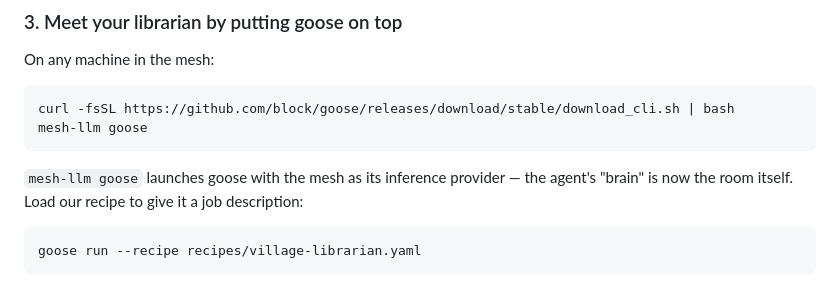
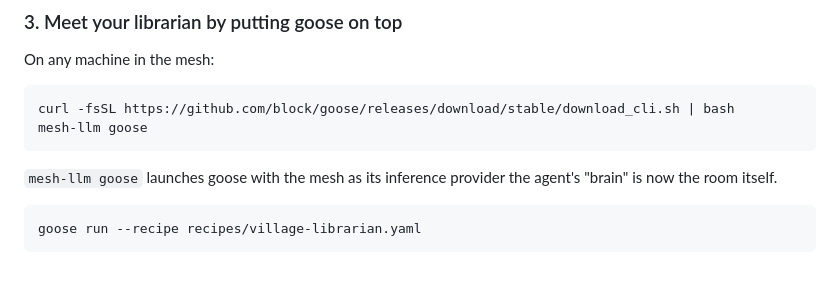
Before and after one commit to angelasonline/blockparty-kit, a Markdown page: README.md, the part around the change. GitHub-like rendering.

````diff
--- a/README.md
+++ b/README.md
@@ -87,9 +87,8 @@ curl -fsSL https://github.com/block/goose/releases/download/stable/download_cli.
 mesh-llm goose
 ```
 
-`mesh-llm goose` launches goose with the mesh as its inference provider —
-the agent's "brain" is now the room itself. Load our recipe to give it a
-job description:
+`mesh-llm goose` launches goose with the mesh as its inference provider
+the agent's "brain" is now the room itself.
 
 ```bash
 goose run --recipe recipes/village-librarian.yaml
````
